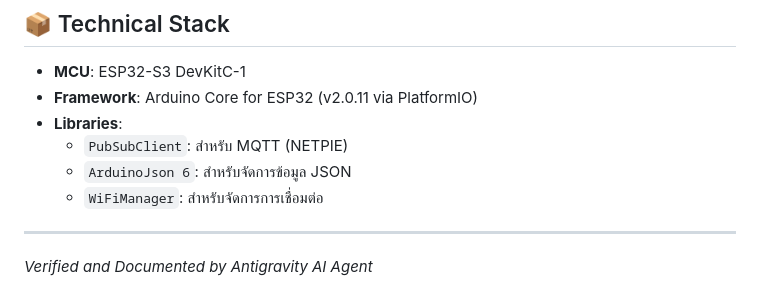
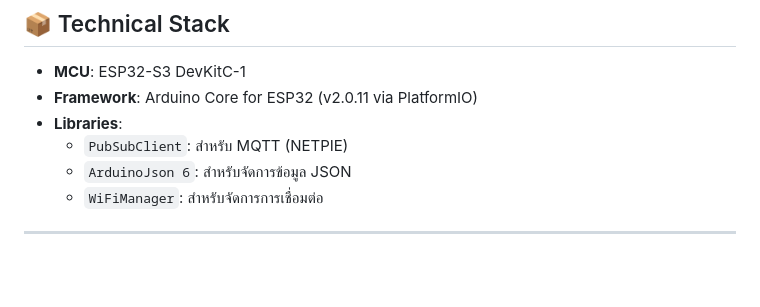
Before and after one commit to Chanakun22/AquaponicPJ, a Markdown page: README.md, the part around the change. Drawn GitHub-style; blank space fills up the shorter version.

Commit message:
docs: update project README.

```diff
--- a/README.md
+++ b/README.md
@@ -74,4 +74,3 @@
   - `WiFiManager`: สำหรับจัดการการเชื่อมต่อ
 
 ---
-*Verified and Documented by Antigravity AI Agent*
```
